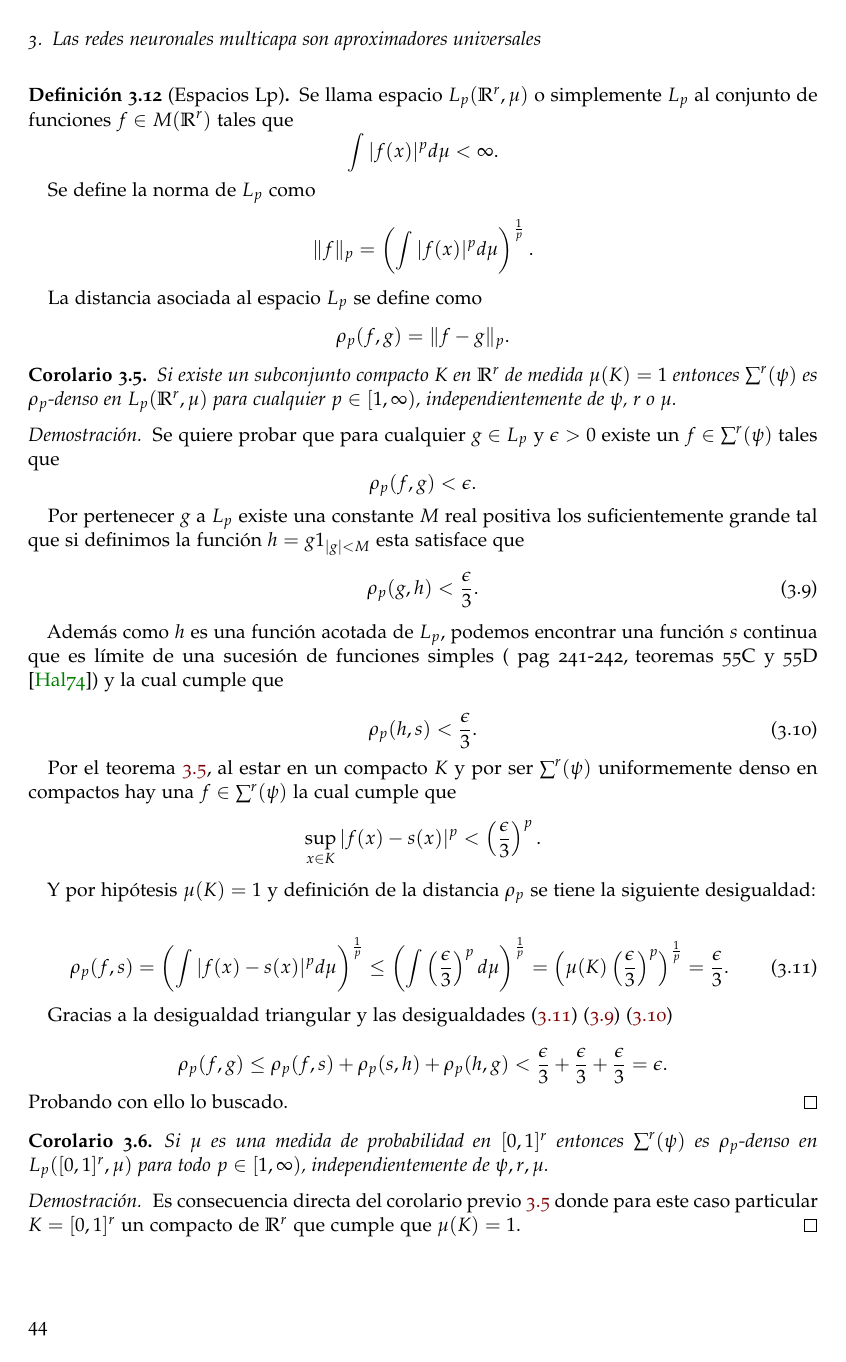
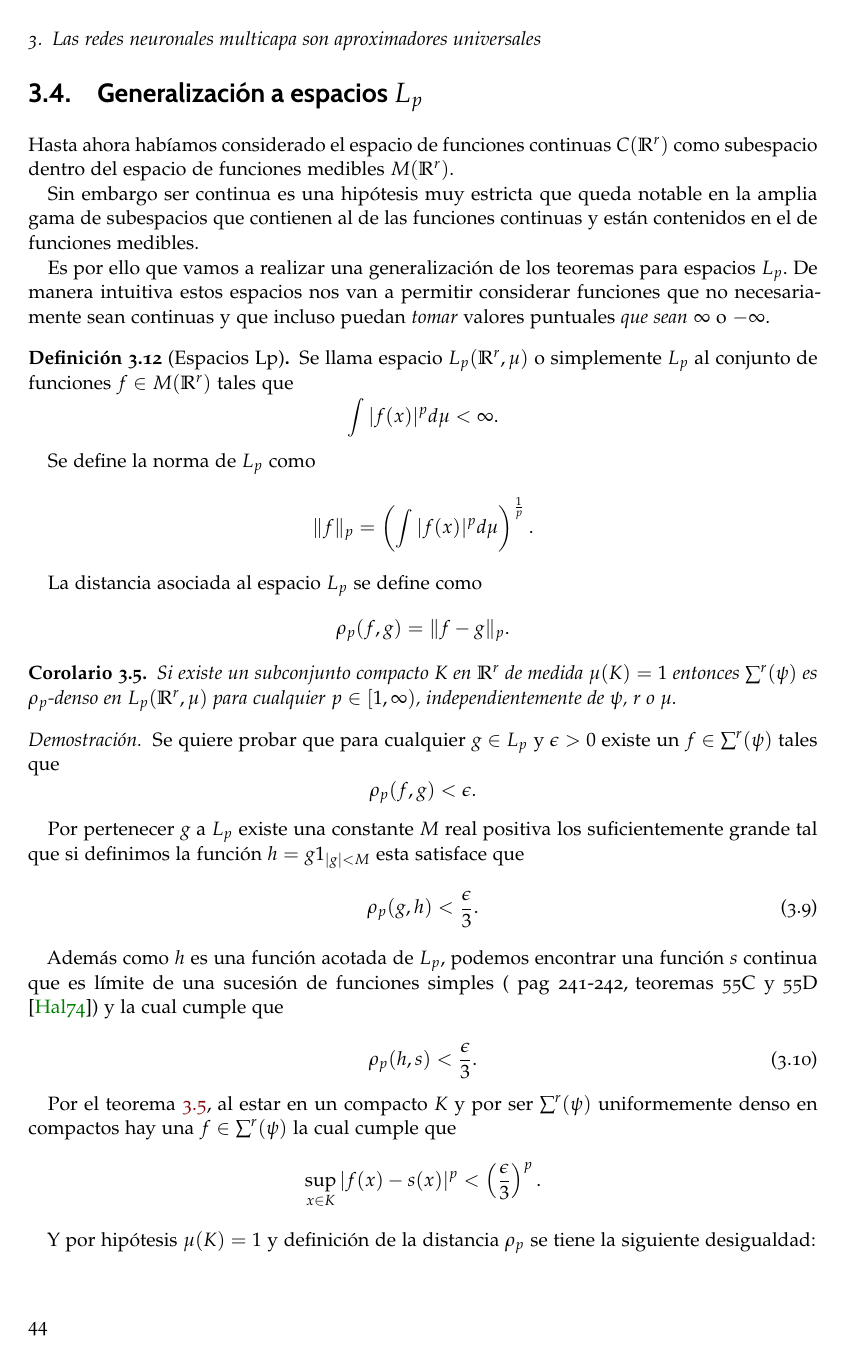
Before and after one commit to BlancaCC/TFG-Estudio-de-las-redes-neuronales, a LaTeX book (doc/tfg.tex, which reads doc/capitulos/articulo_rrnn_aproximadores_universales/desgranando_el_articulo/articulo_5_colorarios_lp.tex): page 44 of 51. Compiled offline with pdfLaTeX.

Commit message:
Añade introducción corolarios Lp #40

```diff
--- a/doc/capitulos/articulo_rrnn_aproximadores_universales/desgranando_el_articulo/articulo_5_colorarios_lp.tex
+++ b/doc/capitulos/articulo_rrnn_aproximadores_universales/desgranando_el_articulo/articulo_5_colorarios_lp.tex
@@ -4,6 +4,22 @@
 %***************************************************************
 % Contenido del artículo 5: Colorarios LP
 %***************************************************************
+\section{Generalización a espacios $L_p$}
+
+Hasta ahora habíamos considerado el espacio de funciones continuas
+$\fC$
+como subespacio dentro del espacio de funciones medibles $\fM$.
+
+Sin embargo ser continua es una hipótesis muy estricta que queda
+notable en la amplia gama de subespacios que contienen al de
+las funciones continuas y están contenidos en el de funciones medibles.
+
+Es por ello que vamos a realizar una generalización de los teoremas
+para espacios $L_p$. De manera intuitiva estos espacios nos van a
+permitir considerar funciones que no necesariamente sean continuas
+y que incluso puedan \textit{tomar} valores puntuales \textit{que sean}
+$\infty$ o $- \infty$.
+
 \begin{definicion}[Espacios Lp]
     Se llama espacio $L_p(\R^r, \mu)$ o simplemente $L_p$ al conjunto
     de funciones $f \in \fM$ tales que
```
Also changed, not shown: doc/capitulos/articulo_rrnn_aproximadores_universales/desgranando_el_articulo/articulo_5_colorarios_lp.tex (2 more changed lines).
